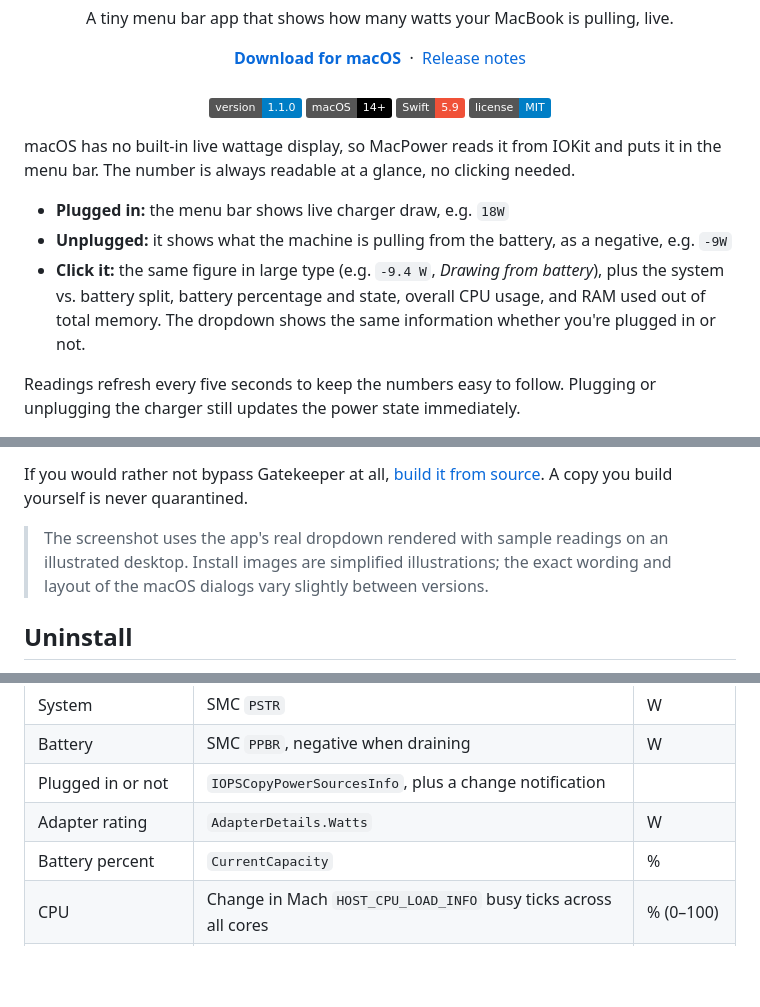
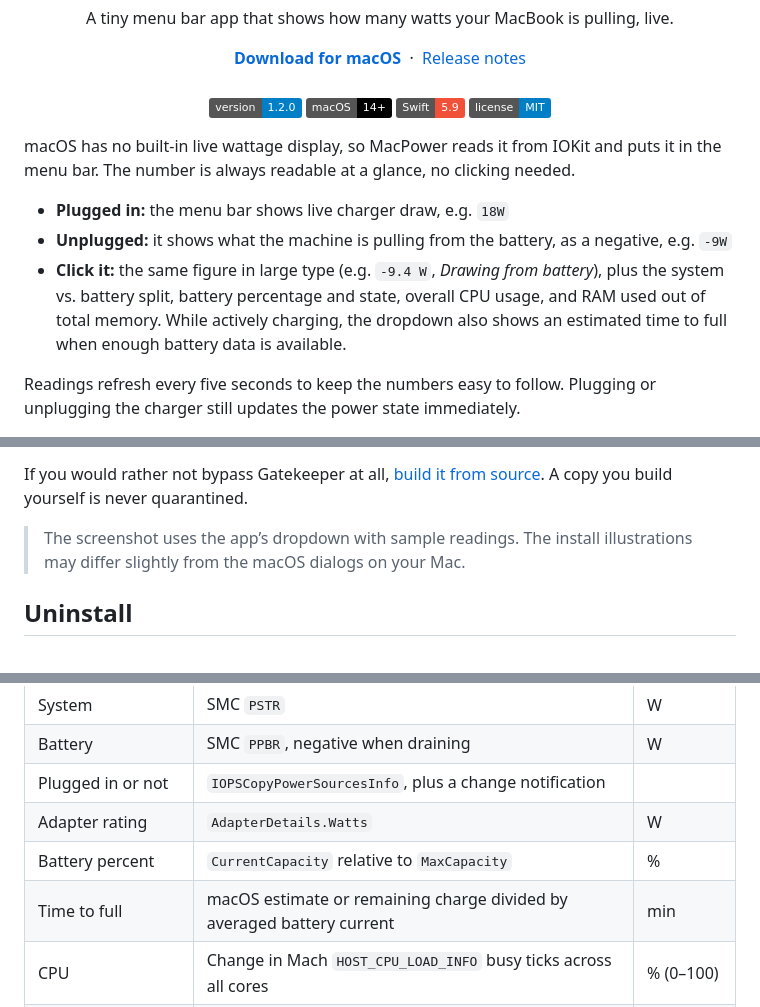
Before and after one commit to atishay1743/MacPower, a Markdown page: README.md, 3 parts joined by grey strips. Drawn GitHub-style; badges without logos; blank space fills up the shorter version.

Commit message:
Release MacPower 1.2.0 with charging estimates

```diff
--- a/README.md
+++ b/README.md
@@ -13,7 +13,7 @@
   &nbsp;·&nbsp;
   <a href="https://github.com/atishay1743/MacPower/releases/latest">Release notes</a>
   <br><br>
-  <a href="https://github.com/atishay1743/MacPower/releases/latest"><img alt="Version 1.1.0" src="https://img.shields.io/badge/version-1.1.0-blue"></a>
+  <a href="https://github.com/atishay1743/MacPower/releases/latest"><img alt="Version 1.2.0" src="https://img.shields.io/badge/version-1.2.0-blue"></a>
   <img alt="macOS 14+" src="https://img.shields.io/badge/macOS-14%2B-black?logo=apple">
   <img alt="Swift" src="https://img.shields.io/badge/Swift-5.9-F05138?logo=swift&logoColor=white">
   <a href="LICENSE"><img alt="MIT license" src="https://img.shields.io/badge/license-MIT-blue"></a>
@@ -23,7 +23,7 @@ macOS has no built-in live wattage display, so MacPower reads it from IOKit and
 
 - **Plugged in:** the menu bar shows live charger draw, e.g. `18W`
 - **Unplugged:** it shows what the machine is pulling from the battery, as a negative, e.g. `-9W`
-- **Click it:** the same figure in large type (e.g. `-9.4 W`, *Drawing from battery*), plus the system vs. battery split, battery percentage and state, overall CPU usage, and RAM used out of total memory. The dropdown shows the same information whether you're plugged in or not.
+- **Click it:** the same figure in large type (e.g. `-9.4 W`, *Drawing from battery*), plus the system vs. battery split, battery percentage and state, overall CPU usage, and RAM used out of total memory. While actively charging, the dropdown also shows an estimated time to full when enough battery data is available.
 
 Readings refresh every five seconds to keep the numbers easy to follow. Plugging or unplugging the charger still updates the power state immediately.
 
@@ -59,7 +59,7 @@ The wattage should appear in your menu bar right away. Turn on **Open at Login**
 
 If you would rather not bypass Gatekeeper at all, [build it from source](#build-from-source). A copy you build yourself is never quarantined.
 
-> The screenshot uses the app's real dropdown rendered with sample readings on an illustrated desktop. Install images are simplified illustrations; the exact wording and layout of the macOS dialogs vary slightly between versions.
+> The screenshot uses the app’s dropdown with sample readings. The install illustrations may differ slightly from the macOS dialogs on your Mac.
 
 ## Uninstall
 
@@ -113,7 +113,8 @@ Live wattage is read from the System Management Controller (SMC), the chip the n
 | Battery | SMC `PPBR`, negative when draining | W |
 | Plugged in or not | `IOPSCopyPowerSourcesInfo`, plus a change notification | |
 | Adapter rating | `AdapterDetails.Watts` | W |
-| Battery percent | `CurrentCapacity` | % |
+| Battery percent | `CurrentCapacity` relative to `MaxCapacity` | % |
+| Time to full | macOS estimate or remaining charge divided by averaged battery current | min |
 | CPU | Change in Mach `HOST_CPU_LOAD_INFO` busy ticks across all cores | % (0–100) |
 | RAM | Mach `HOST_VM_INFO64`: non-purgeable internal + wired + compressed pages; total from `physicalMemory` | GB (1024³ bytes) |
 
```
Also changed, not shown: other parts of README.md (+2 -2 lines), docs/hero.png, 5 other files.
